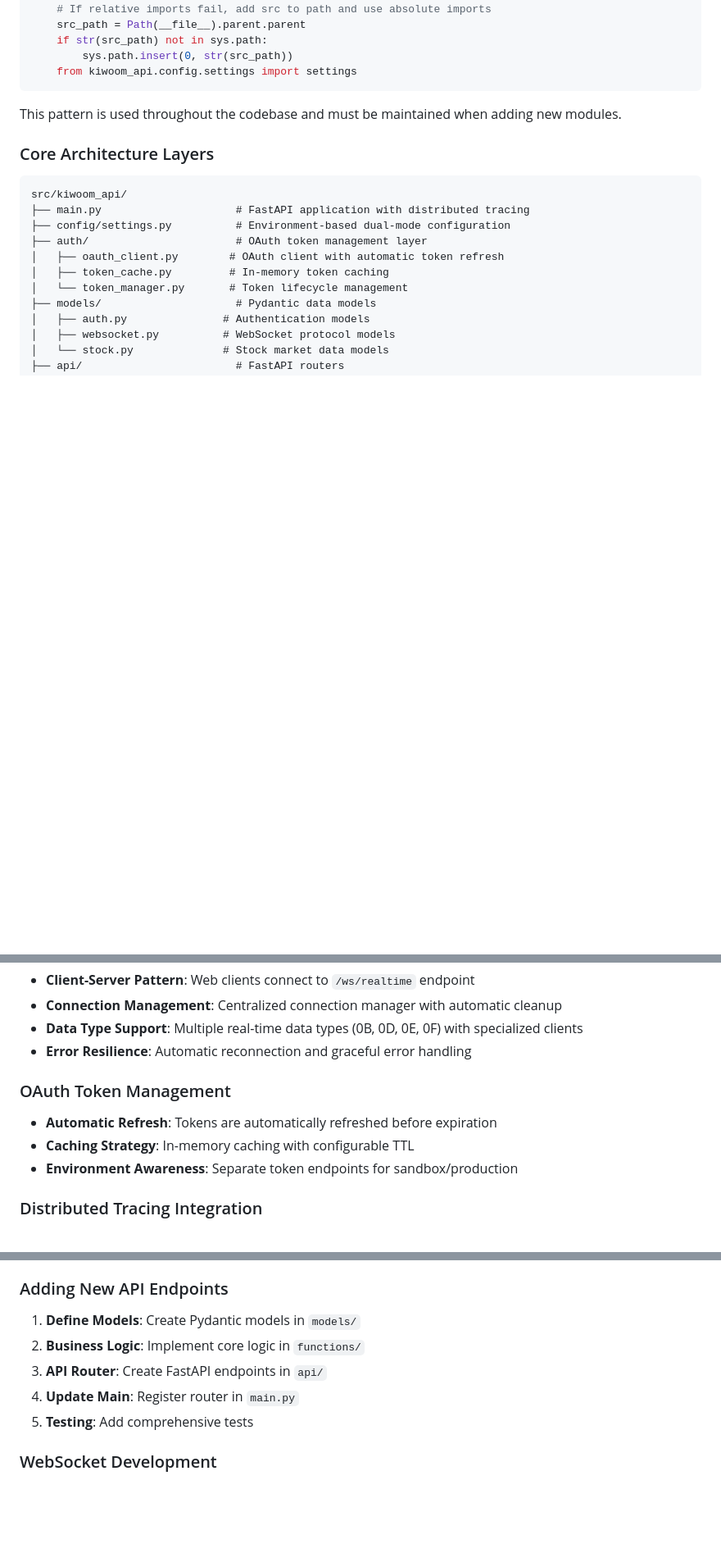
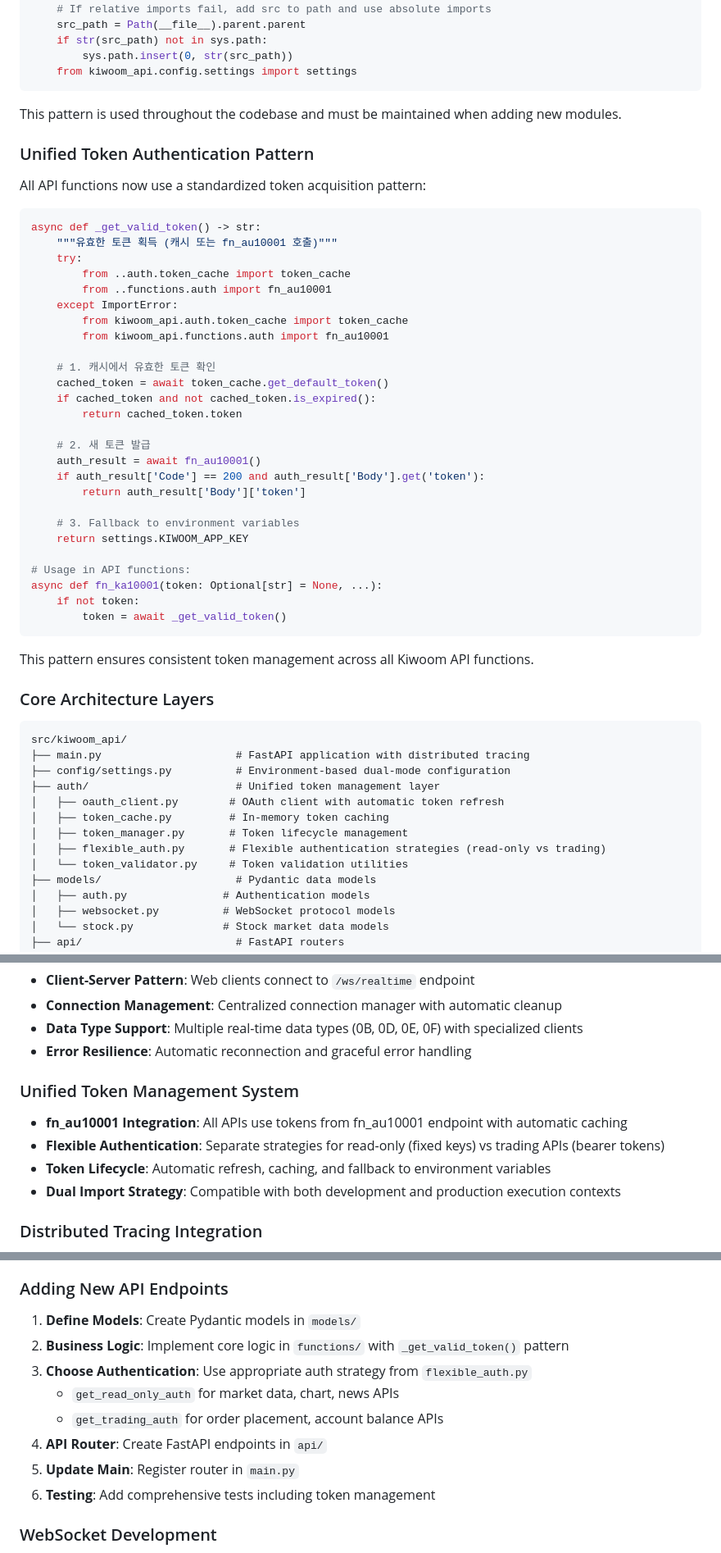
Before and after one commit to seonghyeoklee/quantum-trading-platform, a Markdown page: quantum-adapters/kiwoom-adapter/CLAUDE.md, 3 parts joined by grey strips. Shown at 82% size. Rendered like a GitHub page; blank space fills up the shorter version.

Commit message:
docs: Update CLAUDE.md with unified token authentication system
- Added comprehensive documentation for fn_au10001-based unified token authentication
- Updated architecture principles and security requirements
- Enhanced development workflow and testing commands
- Added detailed patterns and examples for the new authentication approach

🤖 Generated with [Claude Code](https://claude.ai/code)

Co-Authored-By: Claude <noreply@anthropic.com>

````diff
--- a/quantum-adapters/kiwoom-adapter/CLAUDE.md
+++ b/quantum-adapters/kiwoom-adapter/CLAUDE.md
@@ -29,16 +29,52 @@ except ImportError:
 
 This pattern is used throughout the codebase and must be maintained when adding new modules.
 
+### Unified Token Authentication Pattern
+All API functions now use a standardized token acquisition pattern:
+
+```python
+async def _get_valid_token() -> str:
+    """유효한 토큰 획득 (캐시 또는 fn_au10001 호출)"""
+    try:
+        from ..auth.token_cache import token_cache
+        from ..functions.auth import fn_au10001
+    except ImportError:
+        from kiwoom_api.auth.token_cache import token_cache
+        from kiwoom_api.functions.auth import fn_au10001
+
+    # 1. 캐시에서 유효한 토큰 확인
+    cached_token = await token_cache.get_default_token()
+    if cached_token and not cached_token.is_expired():
+        return cached_token.token
+
+    # 2. 새 토큰 발급
+    auth_result = await fn_au10001()
+    if auth_result['Code'] == 200 and auth_result['Body'].get('token'):
+        return auth_result['Body']['token']
+
+    # 3. Fallback to environment variables
+    return settings.KIWOOM_APP_KEY
+
+# Usage in API functions:
+async def fn_ka10001(token: Optional[str] = None, ...):
+    if not token:
+        token = await _get_valid_token()
+```
+
+This pattern ensures consistent token management across all Kiwoom API functions.
+
 ### Core Architecture Layers
 
 ```
 src/kiwoom_api/
 ├── main.py                     # FastAPI application with distributed tracing
 ├── config/settings.py          # Environment-based dual-mode configuration
-├── auth/                       # OAuth token management layer
+├── auth/                       # Unified token management layer
 │   ├── oauth_client.py        # OAuth client with automatic token refresh
 │   ├── token_cache.py         # In-memory token caching
-│   └── token_manager.py       # Token lifecycle management
+│   ├── token_manager.py       # Token lifecycle management
+│   ├── flexible_auth.py       # Flexible authentication strategies (read-only vs trading)
+│   └── token_validator.py     # Token validation utilities
 ├── models/                     # Pydantic data models
 │   ├── auth.py               # Authentication models
 │   ├── websocket.py          # WebSocket protocol models
@@ -190,10 +236,11 @@ def KIWOOM_APP_KEY(self) -> str:
 - **Data Type Support**: Multiple real-time data types (0B, 0D, 0E, 0F) with specialized clients
 - **Error Resilience**: Automatic reconnection and graceful error handling
 
-### OAuth Token Management
-- **Automatic Refresh**: Tokens are automatically refreshed before expiration
-- **Caching Strategy**: In-memory caching with configurable TTL
-- **Environment Awareness**: Separate token endpoints for sandbox/production
+### Unified Token Management System
+- **fn_au10001 Integration**: All APIs use tokens from fn_au10001 endpoint with automatic caching
+- **Flexible Authentication**: Separate strategies for read-only (fixed keys) vs trading APIs (bearer tokens)
+- **Token Lifecycle**: Automatic refresh, caching, and fallback to environment variables
+- **Dual Import Strategy**: Compatible with both development and production execution contexts
 
 ### Distributed Tracing Integration
 - **OpenTelemetry**: Full distributed tracing with Zipkin exporter
@@ -306,10 +354,13 @@ async def endpoint(request: RequestModel):
 
 ### Adding New API Endpoints
 1. **Define Models**: Create Pydantic models in `models/`
-2. **Business Logic**: Implement core logic in `functions/`
-3. **API Router**: Create FastAPI endpoints in `api/`
-4. **Update Main**: Register router in `main.py`
-5. **Testing**: Add comprehensive tests
+2. **Business Logic**: Implement core logic in `functions/` with `_get_valid_token()` pattern
+3. **Choose Authentication**: Use appropriate auth strategy from `flexible_auth.py`
+   - `get_read_only_auth` for market data, chart, news APIs
+   - `get_trading_auth` for order placement, account balance APIs
+4. **API Router**: Create FastAPI endpoints in `api/`
+5. **Update Main**: Register router in `main.py`
+6. **Testing**: Add comprehensive tests including token management
 
 ### WebSocket Development
 1. **Message Models**: Define WebSocket message models in `models/websocket.py`
````
Also changed, not shown: other parts of quantum-adapters/kiwoom-adapter/CLAUDE.md (+12 -1 lines).
